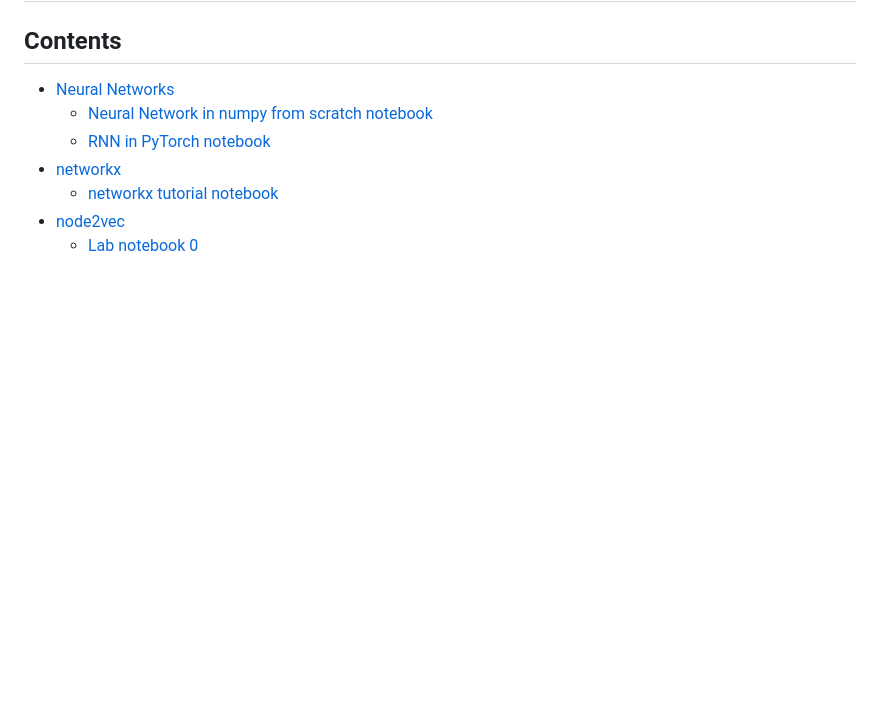
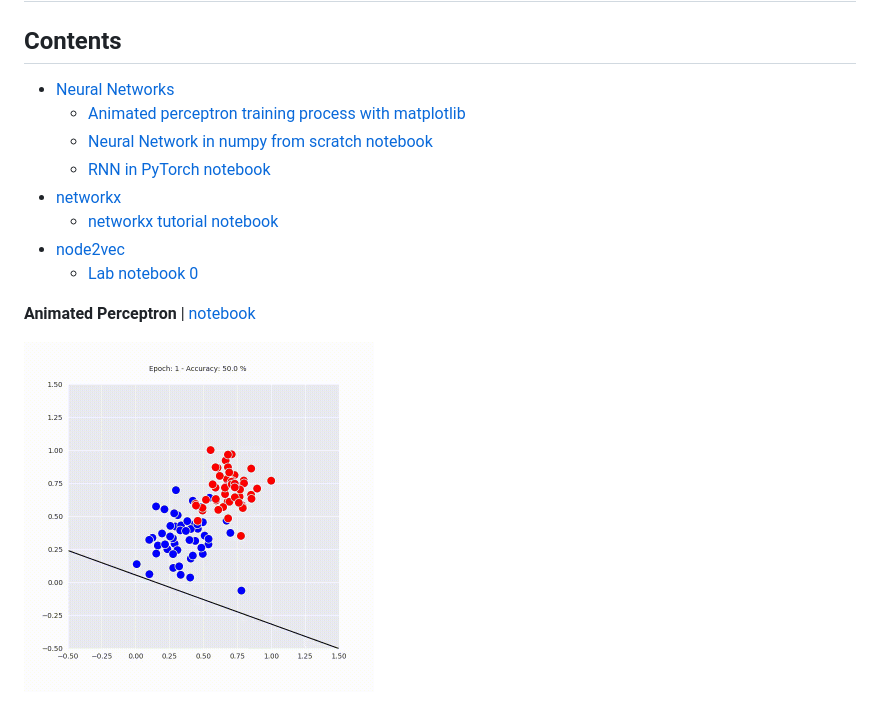
Before and after one commit to savchynt/lab, a Markdown page: README.md, the part around the change. Drawn GitHub-style; pictures changed too: nn/animated_perceptron.gif (added); blank space fills up the shorter version.

Commit message:
Add Animated Perceptron notebook (moved from interactive-perceptron repo)

```diff
--- a/README.md
+++ b/README.md
@@ -3,9 +3,15 @@
 ## Contents
 
 - [Neural Networks](nn)
+  - [Animated perceptron training process with matplotlib](nn/animated_perceptron.ipynb)
   - [Neural Network in numpy from scratch notebook](nn/nn_from_scratch.ipynb)
   - [RNN in PyTorch notebook](nn/rnn_pytorch.ipynb)
 - [networkx](networkx)
   - [networkx tutorial notebook](networkx/tutorial.ipynb)
 - [node2vec](node2vec)
   - [Lab notebook 0](node2vec/lab_0.ipynb)
+
+
+**Animated Perceptron** | [notebook](nn/animated_perceptron.ipynb)
+
+<img src="nn/animated_perceptron.gif" width="350">
```
Also changed, not shown: 2 other files.
